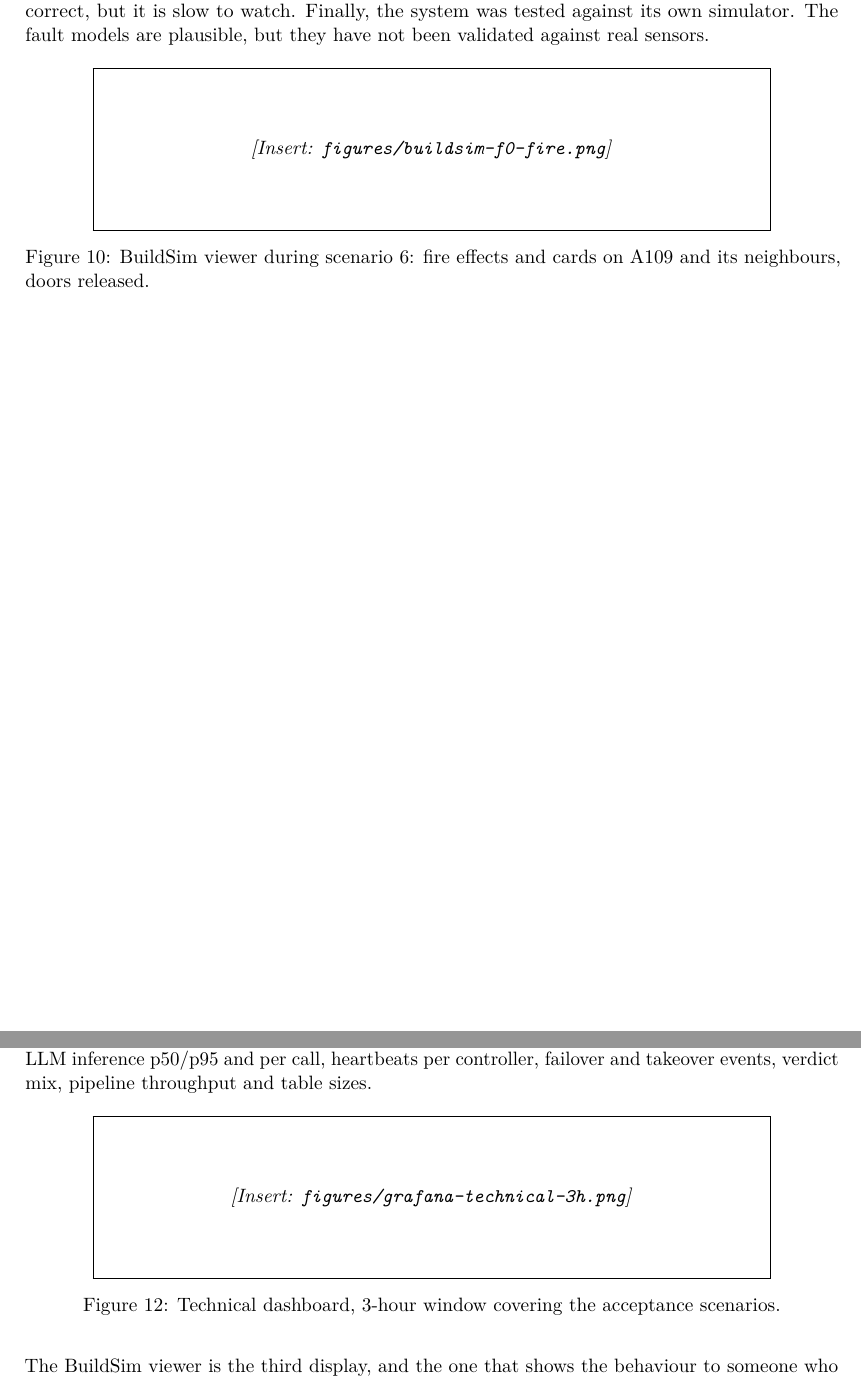
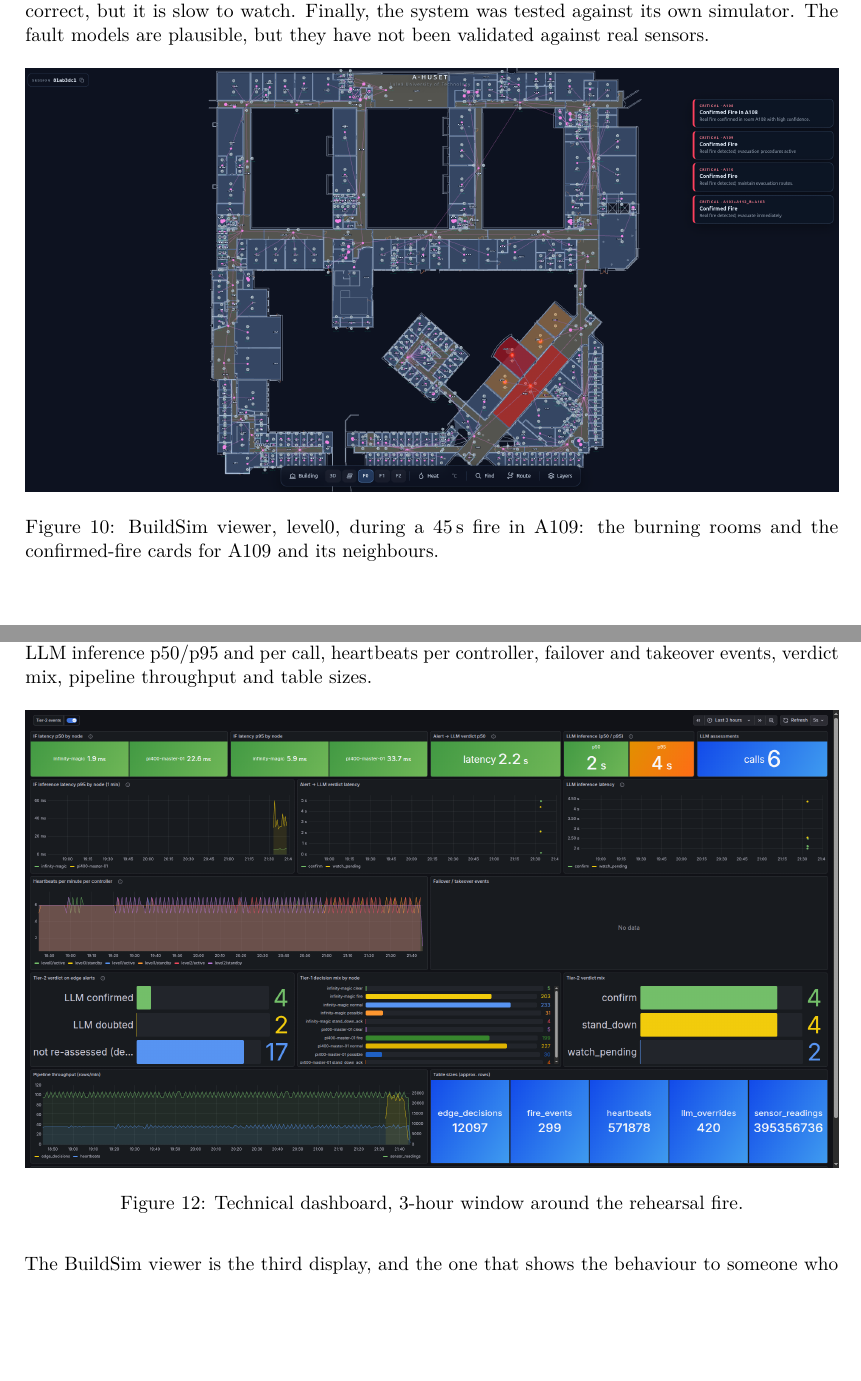
Before and after one commit to applied-ai-ltu/d7065e, a LaTeX document (docs/Group_3_FinalReport.tex): two parts of pages 21 and 23 of 24, joined at a grey line, cut so that both start at the same text, the shorter picture padded with empty space. Compiled offline with pdfLaTeX.

Commit message:
docs: viewer and technical-dashboard screenshots from the rehearsal; final report build

```diff
--- a/docs/Group_3_FinalReport.tex
+++ b/docs/Group_3_FinalReport.tex
@@ -744,7 +744,7 @@ would cost CPU on the Pi for little gain. The seven-minute ALL CLEAR follows fro
 model and is correct, but it is slow to watch. Finally, the system was tested against its own
 simulator. The fault models are plausible, but they have not been validated against real sensors.
 
-\fig{figures/buildsim-f0-fire.png}{BuildSim viewer during scenario 6: fire effects and cards on A109 and its neighbours, doors released.}{fig:viewer-fire}
+\fig{figures/buildsim-f0-fire.png}{BuildSim viewer, level0, during a 45\,s fire in A109: the burning rooms and the confirmed-fire cards for A109 and its neighbours.}{fig:viewer-fire}
 \fig{figures/grafana-operations-3h.png}{Operations dashboard, 3-hour window covering the acceptance scenarios: controllers, door state, incident timeline per room, readings of the rooms Tier 1 flagged, Tier-1 and Tier-2 event rates.}{fig:ops}
 
 
@@ -775,7 +775,7 @@ provisioned by script.
 latency, LLM inference p50/p95 and per call, heartbeats per controller, failover and takeover
 events, verdict mix, pipeline throughput and table sizes.
 
-\fig{figures/grafana-technical-3h.png}{Technical dashboard, 3-hour window covering the acceptance scenarios.}{fig:tech}
+\fig{figures/grafana-technical-3h.png}{Technical dashboard, 3-hour window around the rehearsal fire.}{fig:tech}
 
 The BuildSim viewer is the third display, and the one that shows the behaviour to someone who
 is not an engineer: fire effects, red cards for confirmed rooms, orange ``under observation''
```
Also changed, not shown: docs/figures/buildsim-f0-fire.png (added), docs/figures/grafana-technical-1h.png (deleted), docs/figures/grafana-technical-3h.png (added), 1 other file.
